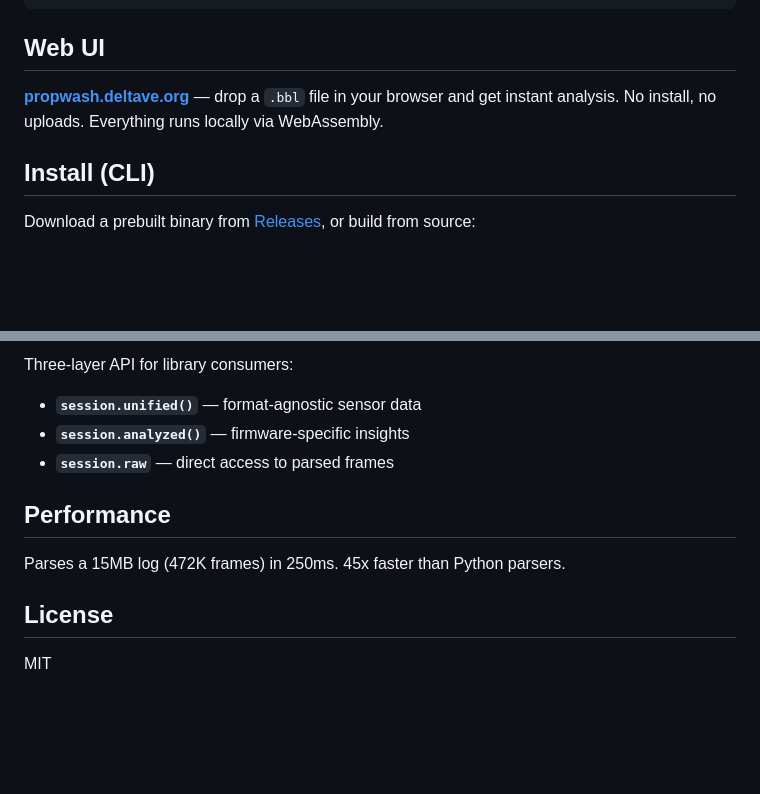
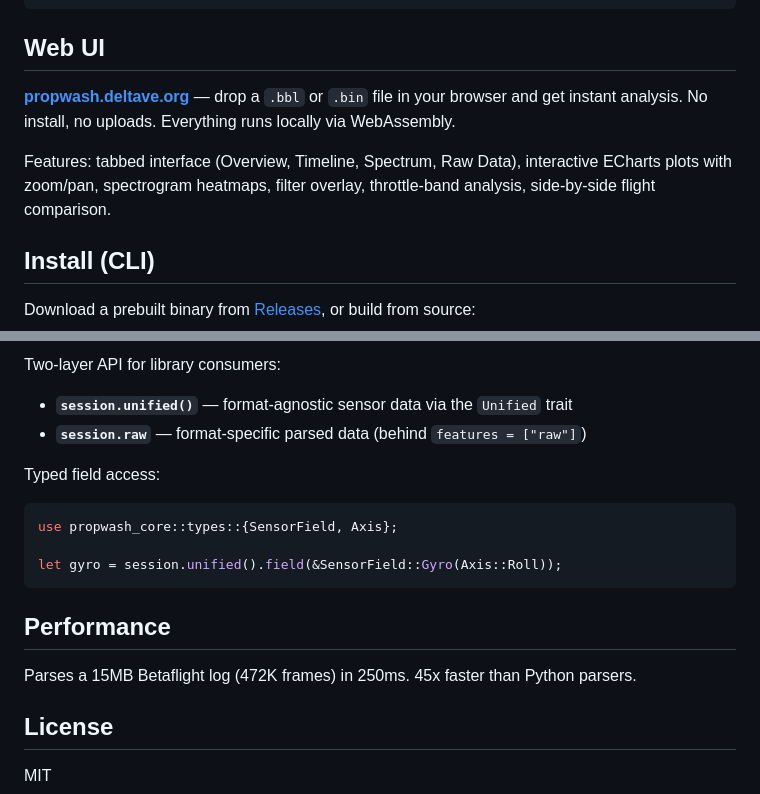
Before and after one commit to Iteratrix/propwash, a Markdown page: README.md, 2 parts joined by grey strips. GitHub-like rendering; blank space fills up the shorter version.

````diff
--- a/README.md
+++ b/README.md
@@ -38,7 +38,9 @@ $ propwash analyze flight.bbl
 
 ## Web UI
 
-**[propwash.deltave.org](https://propwash.deltave.org)** — drop a `.bbl` file in your browser and get instant analysis. No install, no uploads. Everything runs locally via WebAssembly.
+**[propwash.deltave.org](https://propwash.deltave.org)** — drop a `.bbl` or `.bin` file in your browser and get instant analysis. No install, no uploads. Everything runs locally via WebAssembly.
+
+Features: tabbed interface (Overview, Timeline, Spectrum, Raw Data), interactive ECharts plots with zoom/pan, spectrogram heatmaps, filter overlay, throttle-band analysis, side-by-side flight comparison.
 
 ## Install (CLI)
 
@@ -108,13 +120,19 @@ web/                    Browser frontend (vanilla JS + uPlot)
 ```
 
-Three-layer API for library consumers:
-- **`session.unified()`** — format-agnostic sensor data
-- **`session.analyzed()`** — firmware-specific insights
-- **`session.raw`** — direct access to parsed frames
+Two-layer API for library consumers:
+- **`session.unified()`** — format-agnostic sensor data via the `Unified` trait
+- **`session.raw`** — format-specific parsed data (behind `features = ["raw"]`)
+
+Typed field access:
+```rust
+use propwash_core::types::{SensorField, Axis};
+
+let gyro = session.unified().field(&SensorField::Gyro(Axis::Roll));
+```
 
 ## Performance
 
-Parses a 15MB log (472K frames) in 250ms. 45x faster than Python parsers.
+Parses a 15MB Betaflight log (472K frames) in 250ms. 45x faster than Python parsers.
 
 ## License
 
````
Also changed, not shown: other parts of README.md (+24 -14 lines).
